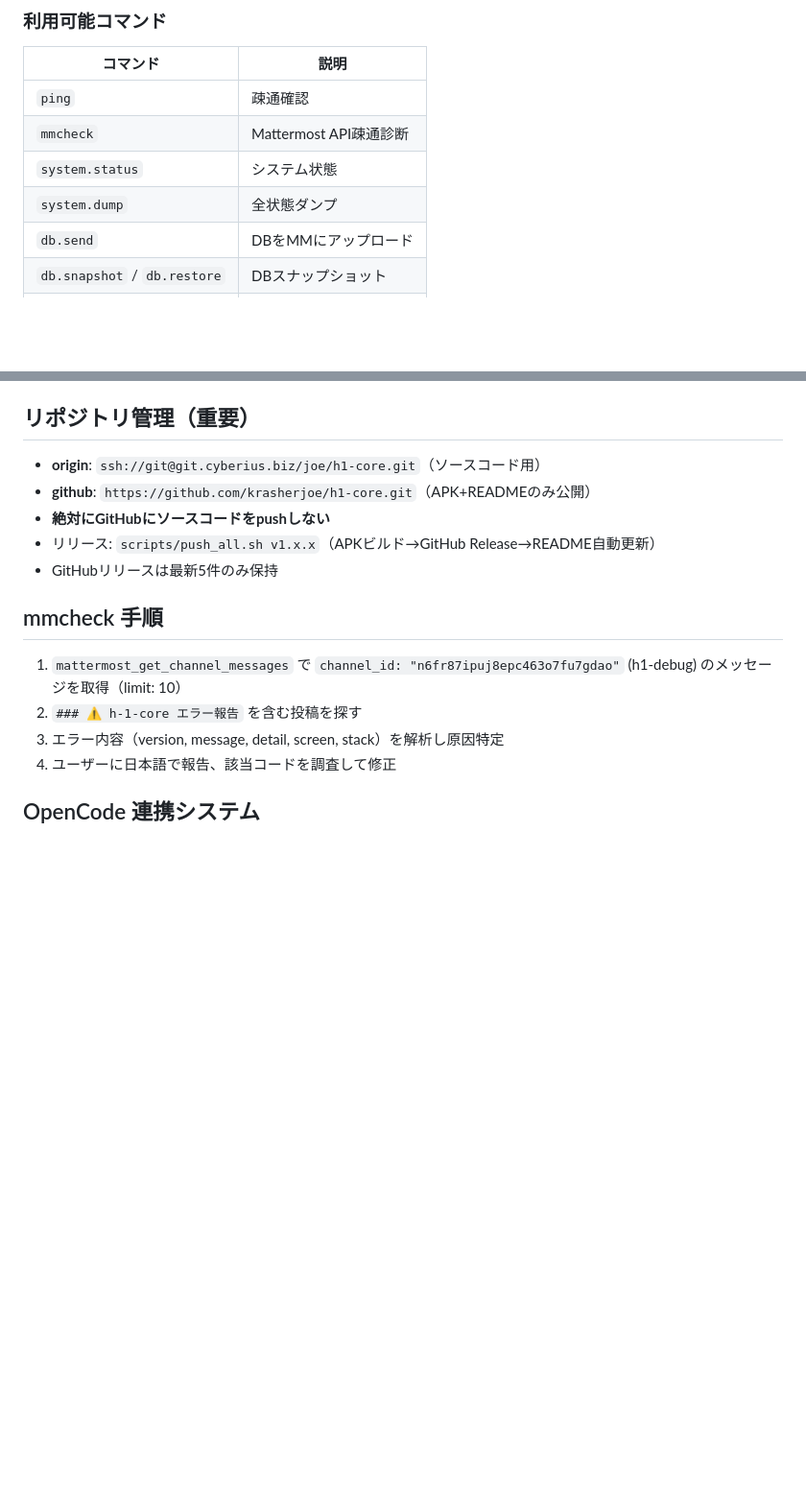
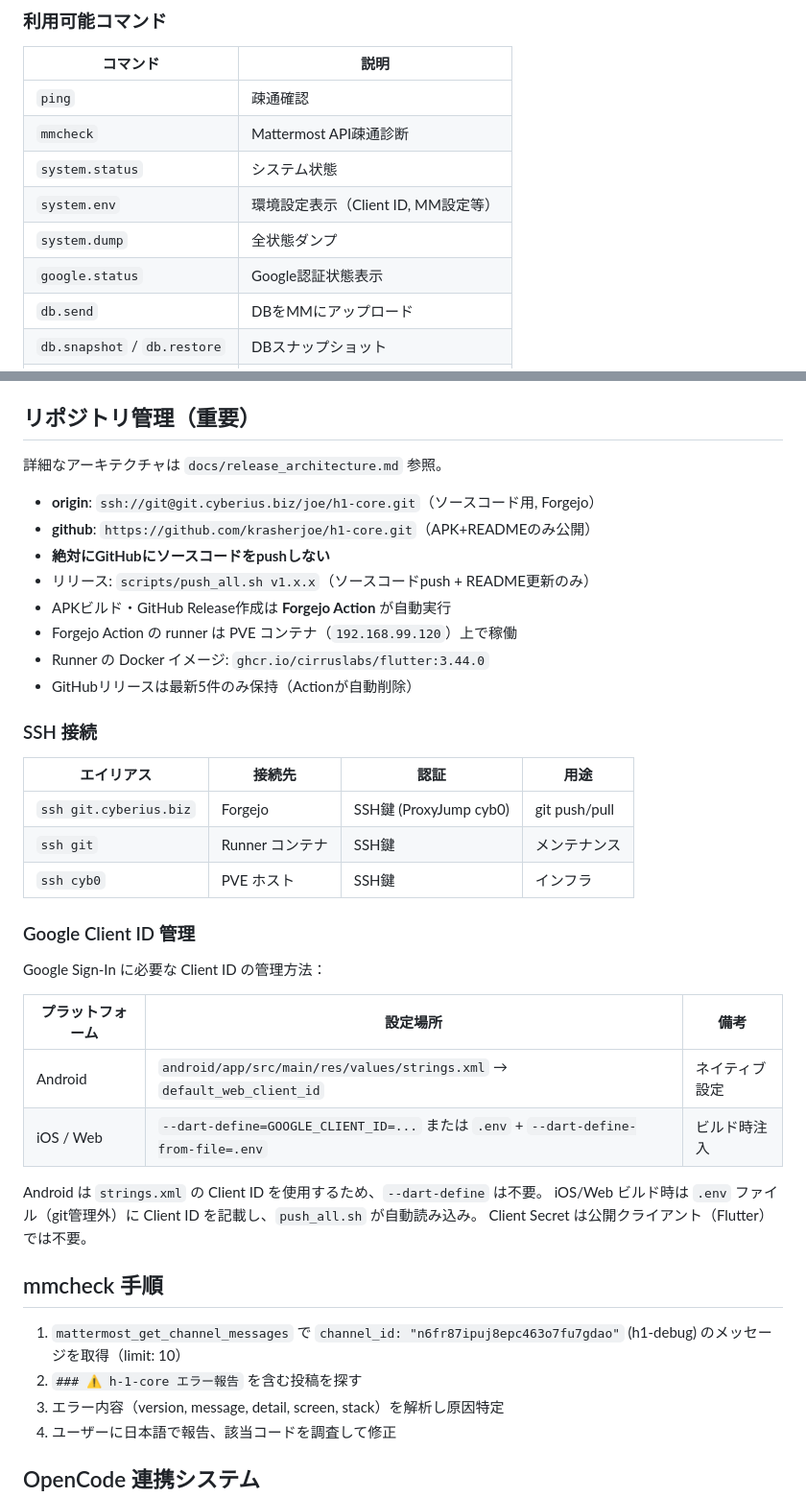
Before and after one commit to krasherjoe/h1-c2, a Markdown page: .ai/context.md, 2 parts joined by grey strips. Shown at 96% size. GitHub-like rendering; blank space fills up the shorter version.

Commit message:
docs: git周り・Google Client ID管理・MMコマンドのドキュメント更新

```diff
--- a/.ai/context.md
+++ b/.ai/context.md
@@ -302,7 +302,9 @@ Mattermost h1-debugチャンネル経由で `!opencode <cmd>` 形式のコマン
 | `ping` | 疎通確認 |
 | `mmcheck` | Mattermost API疎通診断 |
 | `system.status` | システム状態 |
+| `system.env` | 環境設定表示（Client ID, MM設定等） |
 | `system.dump` | 全状態ダンプ |
+| `google.status` | Google認証状態表示 |
 | `db.send` | DBをMMにアップロード |
 | `db.snapshot` / `db.restore` | DBスナップショット |
 | `documents.stats` | 伝票統計 |
@@ -315,11 +317,37 @@ Mattermost h1-debugチャンネル経由で `!opencode <cmd>` 形式のコマン
 
 ## リポジトリ管理（重要）
 
-- **origin**: `ssh://git@git.cyberius.biz/joe/h1-core.git`（ソースコード用）
+詳細なアーキテクチャは `docs/release_architecture.md` 参照。
+
+- **origin**: `ssh://git@git.cyberius.biz/joe/h1-core.git`（ソースコード用, Forgejo）
 - **github**: `https://github.com/krasherjoe/h1-core.git`（APK+READMEのみ公開）
 - **絶対にGitHubにソースコードをpushしない**
-- リリース: `scripts/push_all.sh v1.x.x`（APKビルド→GitHub Release→README自動更新）
-- GitHubリリースは最新5件のみ保持
+- リリース: `scripts/push_all.sh v1.x.x`（ソースコードpush + README更新のみ）
+- APKビルド・GitHub Release作成は **Forgejo Action** が自動実行
+- Forgejo Action の runner は PVE コンテナ（`192.168.99.120`）上で稼働
+- Runner の Docker イメージ: `ghcr.io/cirruslabs/flutter:3.44.0`
+- GitHubリリースは最新5件のみ保持（Actionが自動削除）
+
+### SSH 接続
+
+| エイリアス | 接続先 | 認証 | 用途 |
+|-----------|--------|------|------|
+| `ssh git.cyberius.biz` | Forgejo | SSH鍵 (ProxyJump cyb0) | git push/pull |
+| `ssh git` | Runner コンテナ | SSH鍵 | メンテナンス |
+| `ssh cyb0` | PVE ホスト | SSH鍵 | インフラ |
+
+### Google Client ID 管理
+
+Google Sign-In に必要な Client ID の管理方法：
+
+| プラットフォーム | 設定場所 | 備考 |
+|----------------|---------|------|
+| Android | `android/app/src/main/res/values/strings.xml` → `default_web_client_id` | ネイティブ設定 |
+| iOS / Web | `--dart-define=GOOGLE_CLIENT_ID=...` または `.env` + `--dart-define-from-file=.env` | ビルド時注入 |
+
+Android は `strings.xml` の Client ID を使用するため、`--dart-define` は不要。
+iOS/Web ビルド時は `.env` ファイル（git管理外）に Client ID を記載し、`push_all.sh` が自動読み込み。
+Client Secret は公開クライアント（Flutter）では不要。
 
 ## mmcheck 手順
 
```
Also changed, not shown: AGENTS.md (+5 -9 lines).
